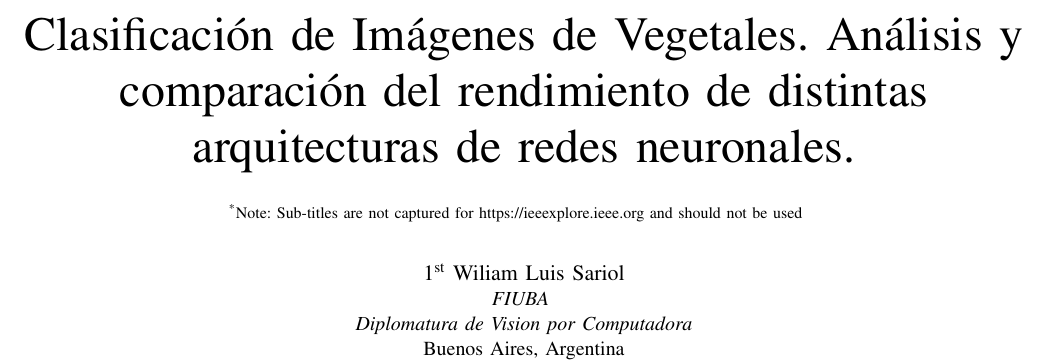
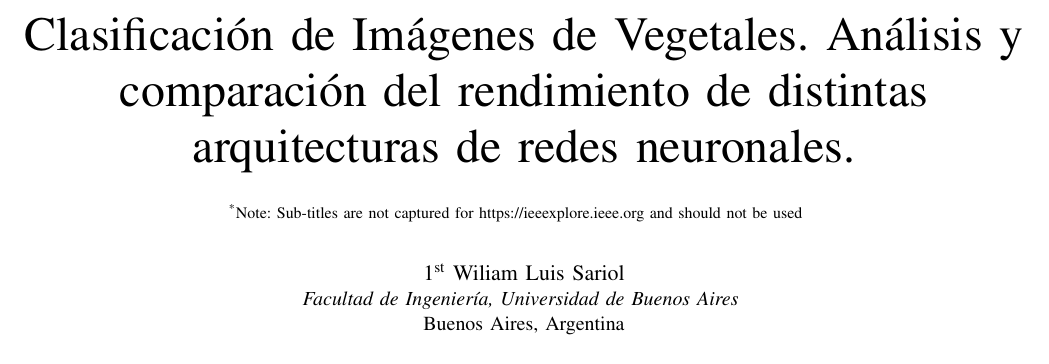
Before and after one commit to nextwv39/vegetables_images_classification, a LaTeX paper (article/paper.tex): part of page 1 of 3, cut so that both start at the same text. Compiled offline with pdfLaTeX.

Commit message:
Update latex template to write the article

```diff
--- a/article/IEEE-conference-template-062824.tex
+++ b/article/paper.tex
@@ -20,8 +20,7 @@ should not be used}
 }
 
 \author{\IEEEauthorblockN{1\textsuperscript{st} Wiliam Luis Sariol}
-\IEEEauthorblockA{\textit{FIUBA} \\
-\textit{Diplomatura de Vision por Computadora}\\
+\IEEEauthorblockA{\textit{Facultad de Ingeniería, Universidad de Buenos Aires} \\
 Buenos Aires, Argentina}
 }
 
```
Also changed, not shown: 1 other file.
